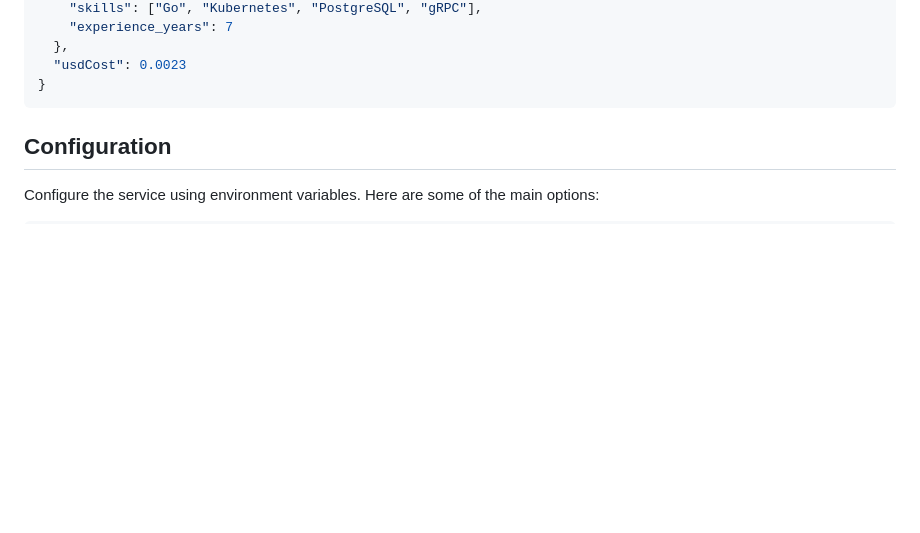
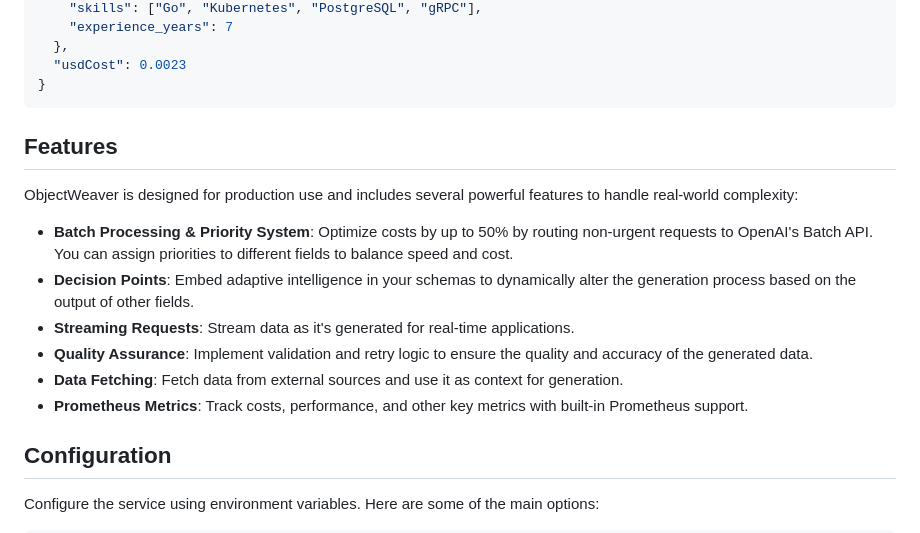
Before and after one commit to ObjectWeaver/ObjectWeaver, a Markdown page: Readme.md, the part around the change printed below. GitHub-like rendering; blank space fills up the shorter version.

````diff
--- a/Readme.md
+++ b/Readme.md
@@ -206,6 +161,17 @@ You'll get back a JSON response with your generated object and the cost:
   "usdCost": 0.0023
 }
 ```
+
+## Features
+
+ObjectWeaver is designed for production use and includes several powerful features to handle real-world complexity:
+
+-   **Batch Processing & Priority System**: Optimize costs by up to 50% by routing non-urgent requests to OpenAI's Batch API. You can assign priorities to different fields to balance speed and cost.
+-   **Decision Points**: Embed adaptive intelligence in your schemas to dynamically alter the generation process based on the output of other fields.
+-   **Streaming Requests**: Stream data as it's generated for real-time applications.
+-   **Quality Assurance**: Implement validation and retry logic to ensure the quality and accuracy of the generated data.
+-   **Data Fetching**: Fetch data from external sources and use it as context for generation.
+-   **Prometheus Metrics**: Track costs, performance, and other key metrics with built-in Prometheus support.
 
 ## Configuration
 
````
Also changed, not shown: other parts of Readme.md (+18 -63 lines).
